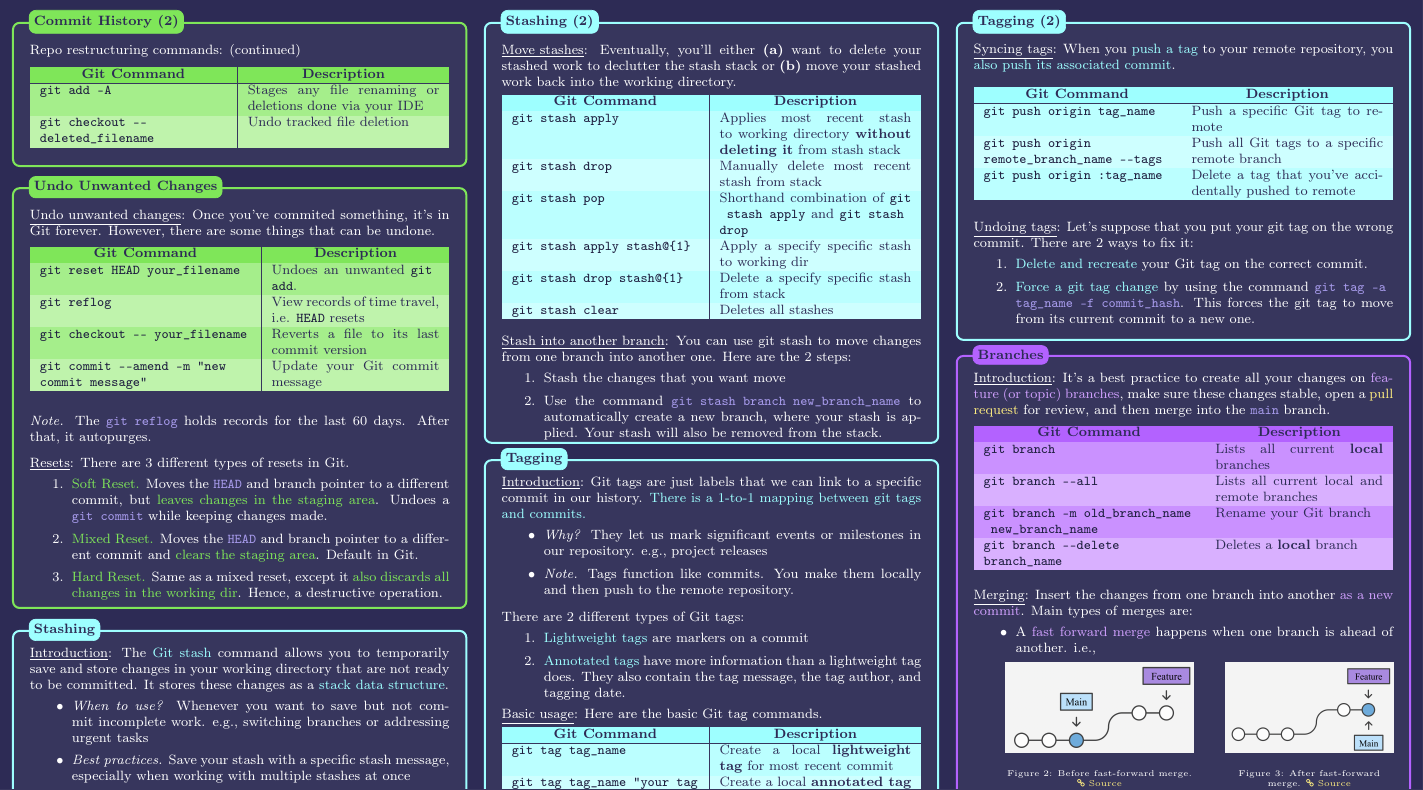
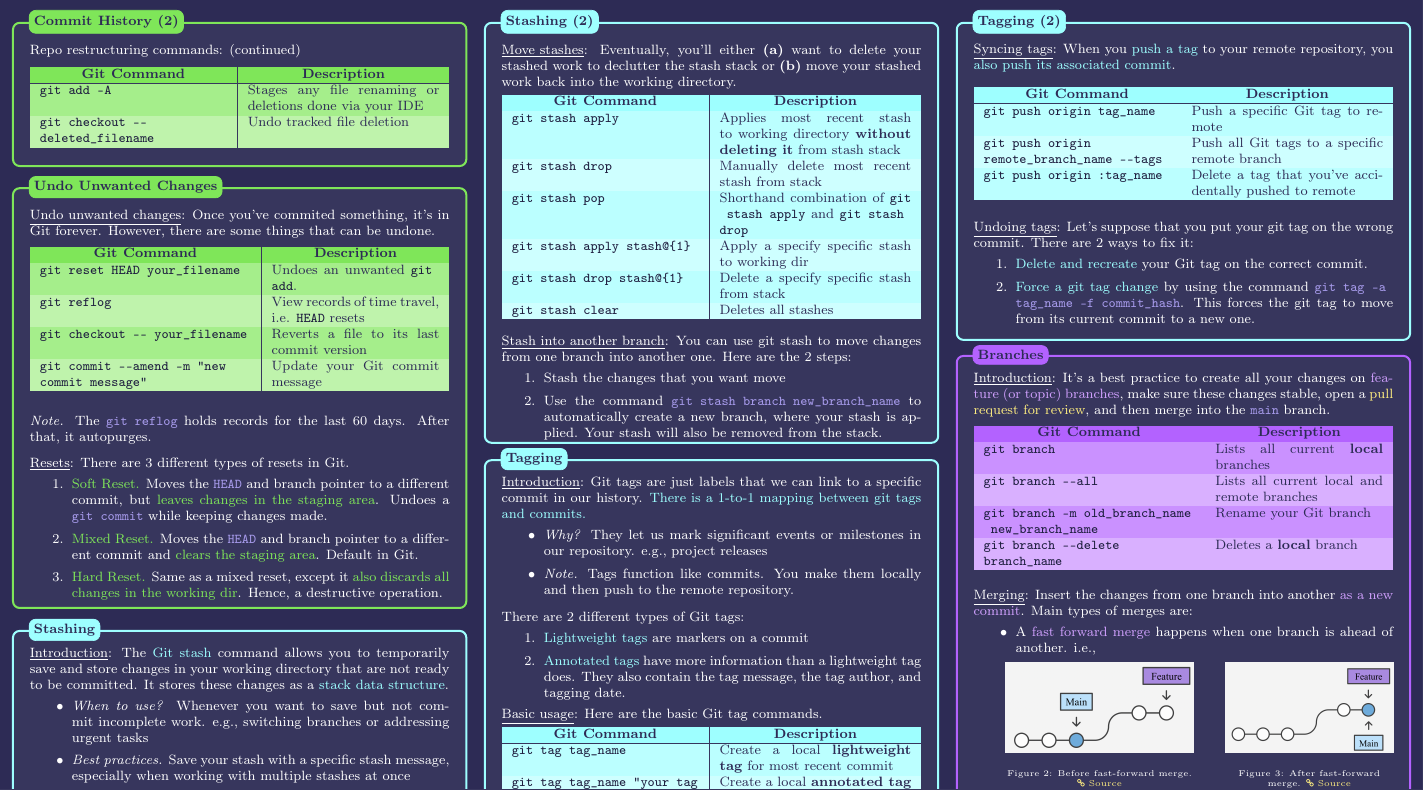
Before and after one commit to bellanich/git-cheatsheet, a LaTeX document (src/main.tex, which reads src/sections/branches.tex): part of page 2 of 3, cut so that both start at the same text. Compiled offline with pdfLaTeX.

Commit message:
docs: changed what text is hyperlinked

```diff
--- a/src/sections/branches.tex
+++ b/src/sections/branches.tex
@@ -10,7 +10,7 @@
 	\node [mybox, fill=boxcolor, draw=outlinecolor] (box){%
 		\begin{minipage}{0.3\textwidth}
 
-			\underline{Introduction}: It's a best practice to create all your changes on \textcolor{emphasiscolor}{feature (or topic) branches}, make sure these changes stable, open a \href{https://hugooodias.medium.com/the-anatomy-of-a-perfect-pull-request-567382bb6067}{pull request} for review, and then merge into the \inlinebash{main} branch.
+			\underline{Introduction}: It's a best practice to create all your changes on \textcolor{emphasiscolor}{feature (or topic) branches}, make sure these changes stable, open a \href{https://hugooodias.medium.com/the-anatomy-of-a-perfect-pull-request-567382bb6067}{pull request for review}, and then merge into the \inlinebash{main} branch.
 
 			\vspace{-2mm}
 			\begin{center}
```
Also changed, not shown: git_cheatsheet.pdf.
